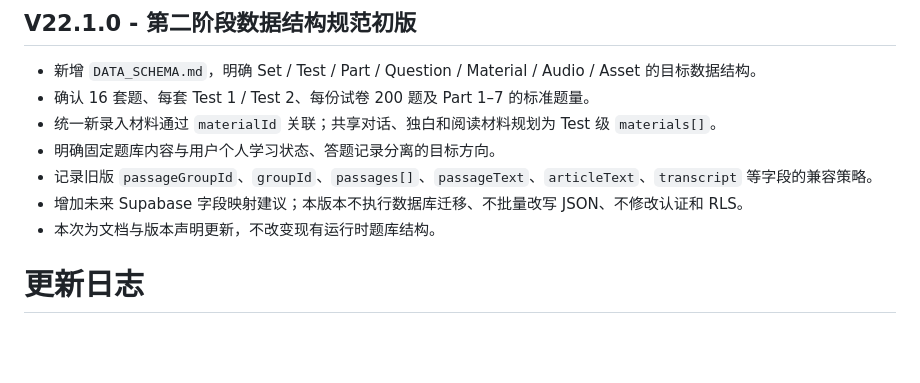
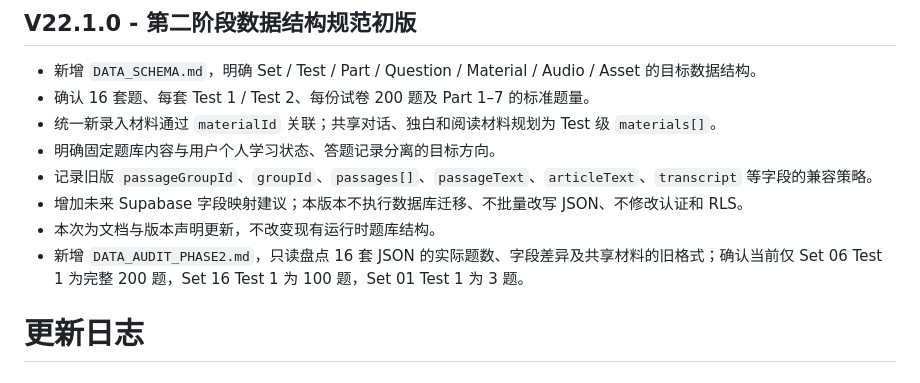
Before and after one commit to ouyangxinwei/toeic-study-system, a Markdown page: CHANGELOG.md, the part around the change. Drawn GitHub-style; blank space fills up the shorter version.

Commit message:
docs(changelog): include phase 2 dataset audit

```diff
--- a/CHANGELOG.md
+++ b/CHANGELOG.md
@@ -8,6 +8,7 @@
 - 记录旧版 `passageGroupId`、`groupId`、`passages[]`、`passageText`、`articleText`、`transcript` 等字段的兼容策略。
 - 增加未来 Supabase 字段映射建议；本版本不执行数据库迁移、不批量改写 JSON、不修改认证和 RLS。
 - 本次为文档与版本声明更新，不改变现有运行时题库结构。
+- 新增 `DATA_AUDIT_PHASE2.md`，只读盘点 16 套 JSON 的实际题数、字段差异及共享材料的旧格式；确认当前仅 Set 06 Test 1 为完整 200 题，Set 16 Test 1 为 100 题，Set 01 Test 1 为 3 题。
 
 # 更新日志
 
```
